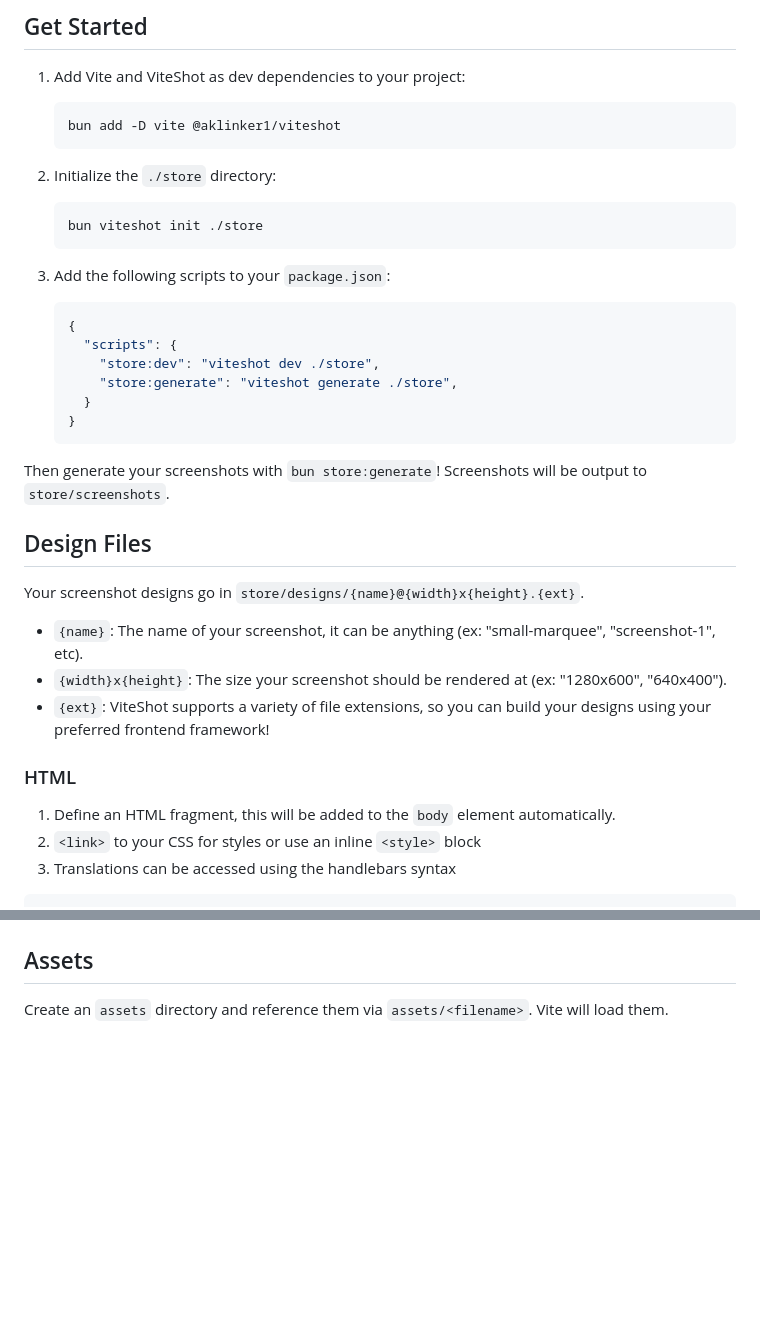
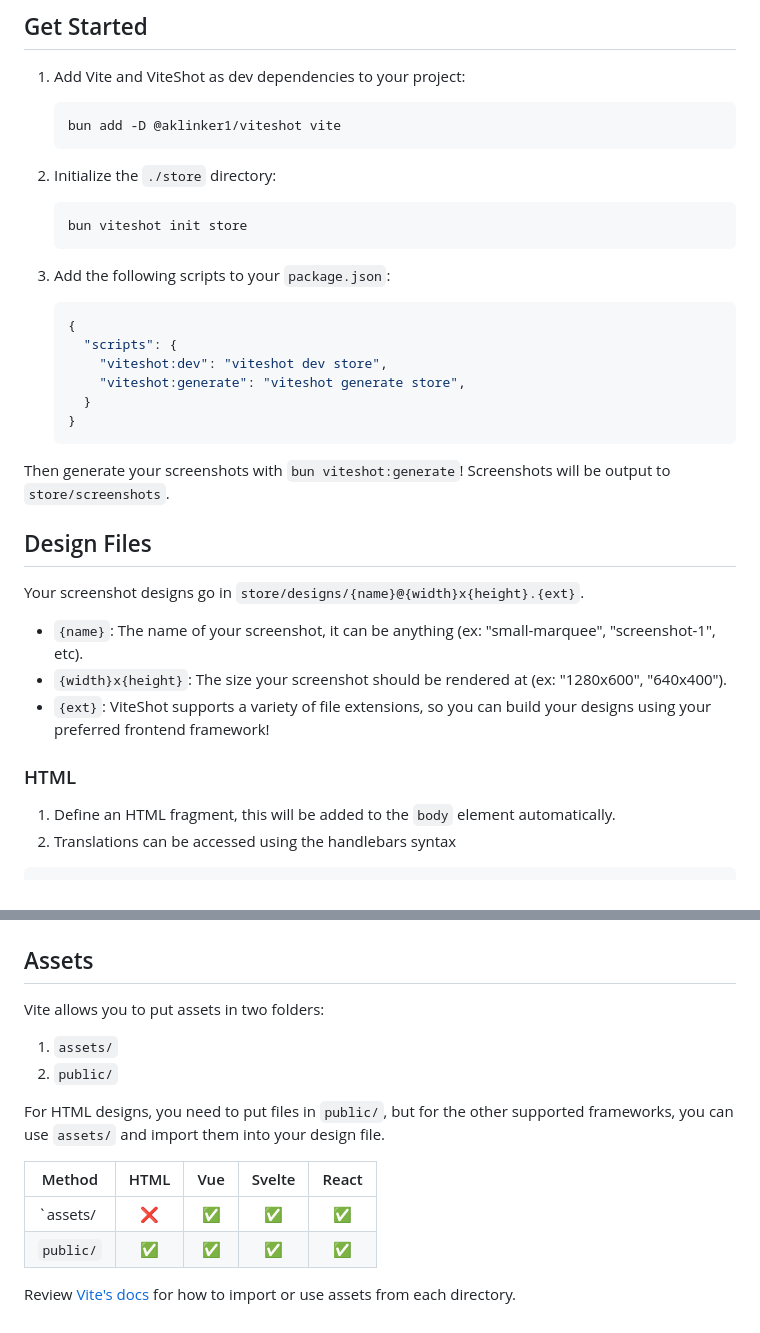
Before and after one commit to aklinker1/viteshot, a Markdown page: README.md, 2 parts joined by grey strips. GitHub-like rendering; blank space fills up the shorter version.

````diff
--- a/README.md
+++ b/README.md
@@ -19,13 +19,13 @@ However, AI is really good at building _simple_ UIs with HTML! ViteShot provides
 1. Add Vite and ViteShot as dev dependencies to your project:
 
    ```sh
-   bun add -D vite @aklinker1/viteshot
+   bun add -D @aklinker1/viteshot vite
    ```
 
 2. Initialize the `./store` directory:
 
    ```sh
-   bun viteshot init ./store
+   bun viteshot init store
    ```
 
 3. Add the following scripts to your `package.json`:
@@ -33,13 +33,13 @@ However, AI is really good at building _simple_ UIs with HTML! ViteShot provides
    ```sh
    {
      "scripts": {
-       "store:dev": "viteshot dev ./store",
-       "store:generate": "viteshot generate ./store",
+       "viteshot:dev": "viteshot dev store",
+       "viteshot:generate": "viteshot generate store",
      }
    }
    ```
 
-Then generate your screenshots with `bun store:generate`! Screenshots will be output to `store/screenshots`.
+Then generate your screenshots with `bun viteshot:generate`! Screenshots will be output to `store/screenshots`.
 
 ## Design Files
 
@@ -52,8 +52,7 @@ Your screenshot designs go in `store/designs/{name}@{width}x{height}.{ext}`.
 ### HTML
 
 1. Define an HTML fragment, this will be added to the `body` element automatically.
-2. `<link>` to your CSS for styles or use an inline `<style>` block
-3. Translations can be accessed using the handlebars syntax
+2. Translations can be accessed using the handlebars syntax
 
 ```html
 <!-- designs/example@640x400.html-->
@@ -135,4 +160,16 @@ And that's it!
 
 ## Assets
 
-Create an `assets` directory and reference them via `assets/<filename>`. Vite will load them.
+Vite allows you to put assets in two folders:
+
+1. `assets/`
+2. `public/`
+
+For HTML designs, you need to put files in `public/`, but for the other supported frameworks, you can use `assets/` and import them into your design file.
+
+| Method    | HTML | Vue | Svelte | React |
+| --------- | :--: | :-: | :----: | :---: |
+| `assets/  |  ❌  | ✅  |   ✅   |  ✅   |
+| `public/` |  ✅  | ✅  |   ✅   |  ✅   |
+
+Review [Vite's docs](https://vite.dev/guide/assets) for how to import or use assets from each directory.
````
Also changed, not shown: other parts of README.md (+45 -19 lines).
